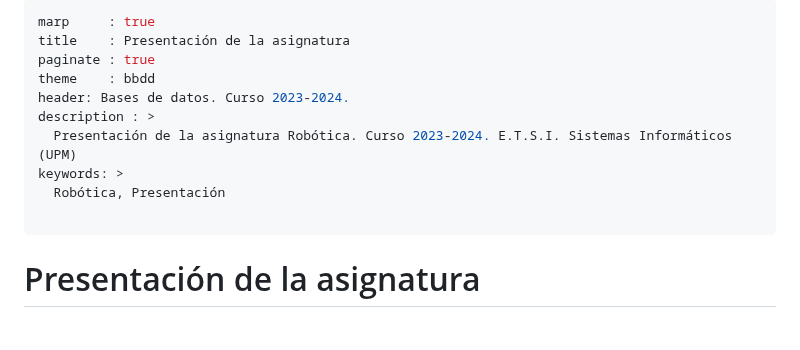
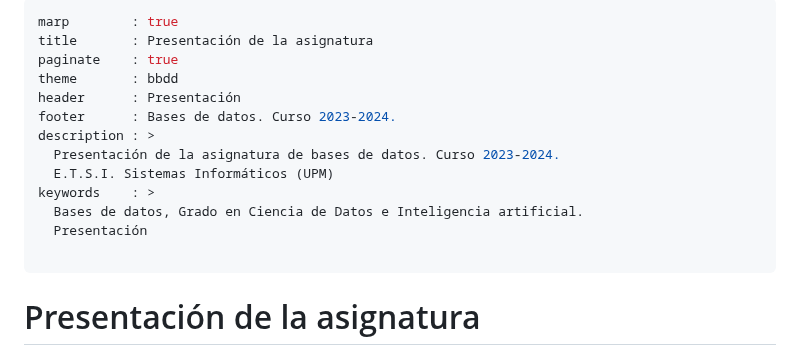
Before and after one commit to bbddetsisi/material-docente, a Markdown page: transparencias/0-Presentacion-23-24-gcdia.md, the part around one of its changes. Rendered like a GitHub page; blank space fills up the shorter version.

Commit message:
Presentación: - Arreglados los metadatos - Cambiado el icono de creative commons para que tire del oficial

```diff
--- a/transparencias/0-Presentacion-23-24-gcdia.md
+++ b/transparencias/0-Presentacion-23-24-gcdia.md
@@ -1,13 +1,16 @@
 ---
-marp     : true
-title    : Presentación de la asignatura
-paginate : true
-theme    : bbdd
-header: Bases de datos. Curso 2023-2024.
+marp        : true
+title       : Presentación de la asignatura
+paginate    : true
+theme       : bbdd
+header      : Presentación
+footer      : Bases de datos. Curso 2023-2024.
 description : >
-  Presentación de la asignatura Robótica. Curso 2023-2024. E.T.S.I. Sistemas Informáticos (UPM)
-keywords: >
-  Robótica, Presentación
+  Presentación de la asignatura de bases de datos. Curso 2023-2024.
+  E.T.S.I. Sistemas Informáticos (UPM)
+keywords    : >
+  Bases de datos, Grado en Ciencia de Datos e Inteligencia artificial.
+  Presentación
 
 ---
 
```
Also changed, not shown: other parts of transparencias/0-Presentacion-23-24-gcdia.md (+1 -1 lines).
